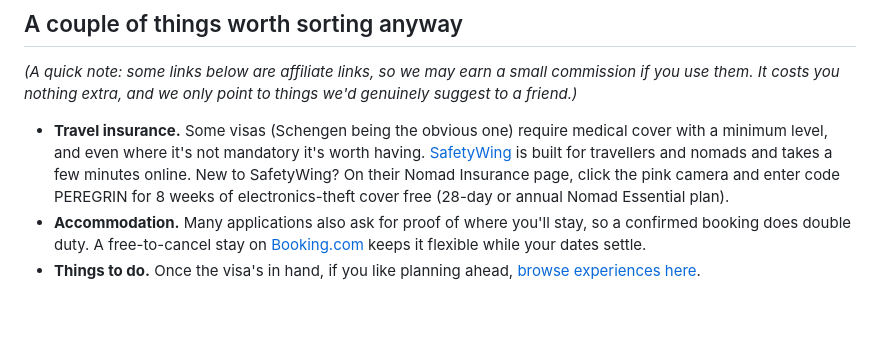
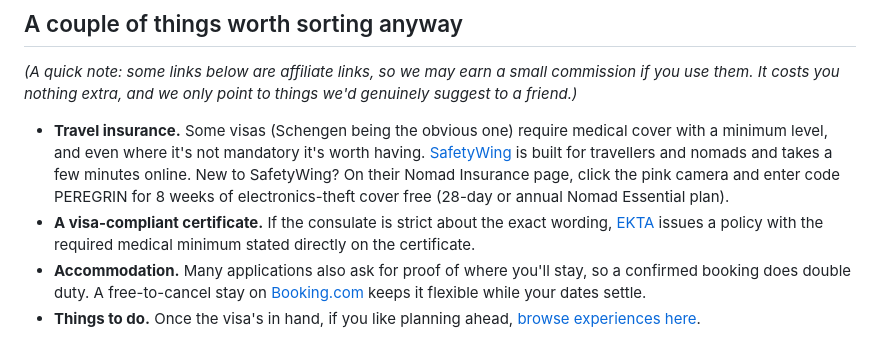
Before and after one commit to lc-peregrin/peregrin-demo, a Markdown page: content/blog/return-flight-ticket-for-visa-application.md, the part around the change. GitHub-like rendering; blank space fills up the shorter version.

```diff
--- a/content/blog/return-flight-ticket-for-visa-application.md
+++ b/content/blog/return-flight-ticket-for-visa-application.md
@@ -61,6 +61,7 @@ And the one to steer well clear of: a faked or edited itinerary. A consulate tha
 *(A quick note: some links below are affiliate links, so we may earn a small commission if you use them. It costs you nothing extra, and we only point to things we'd genuinely suggest to a friend.)*
 
 - **Travel insurance.** Some visas (Schengen being the obvious one) require medical cover with a minimum level, and even where it's not mandatory it's worth having. [SafetyWing](https://safetywing.com/nomad-insurance?referenceID=26568658&campaign=blog&utm_campaign=blog&utm_source=26568658&utm_medium=Ambassador) is built for travellers and nomads and takes a few minutes online. New to SafetyWing? On their Nomad Insurance page, click the pink camera and enter code PEREGRIN for 8 weeks of electronics-theft cover free (28-day or annual Nomad Essential plan).
+- **A visa-compliant certificate.** If the consulate is strict about the exact wording, [EKTA](EKTA_LINK) issues a policy with the required medical minimum stated directly on the certificate.
 - **Accommodation.** Many applications also ask for proof of where you'll stay, so a confirmed booking does double duty. A free-to-cancel stay on [Booking.com](#) keeps it flexible while your dates settle.
 - **Things to do.** Once the visa's in hand, if you like planning ahead, [browse experiences here](https://www.getyourguide.com/?partner_id=LB0806U&utm_medium=online_publisher).
 
```
Also changed, not shown: content/blog/flight-itinerary-for-visa-application.md (+2 -0 lines).
